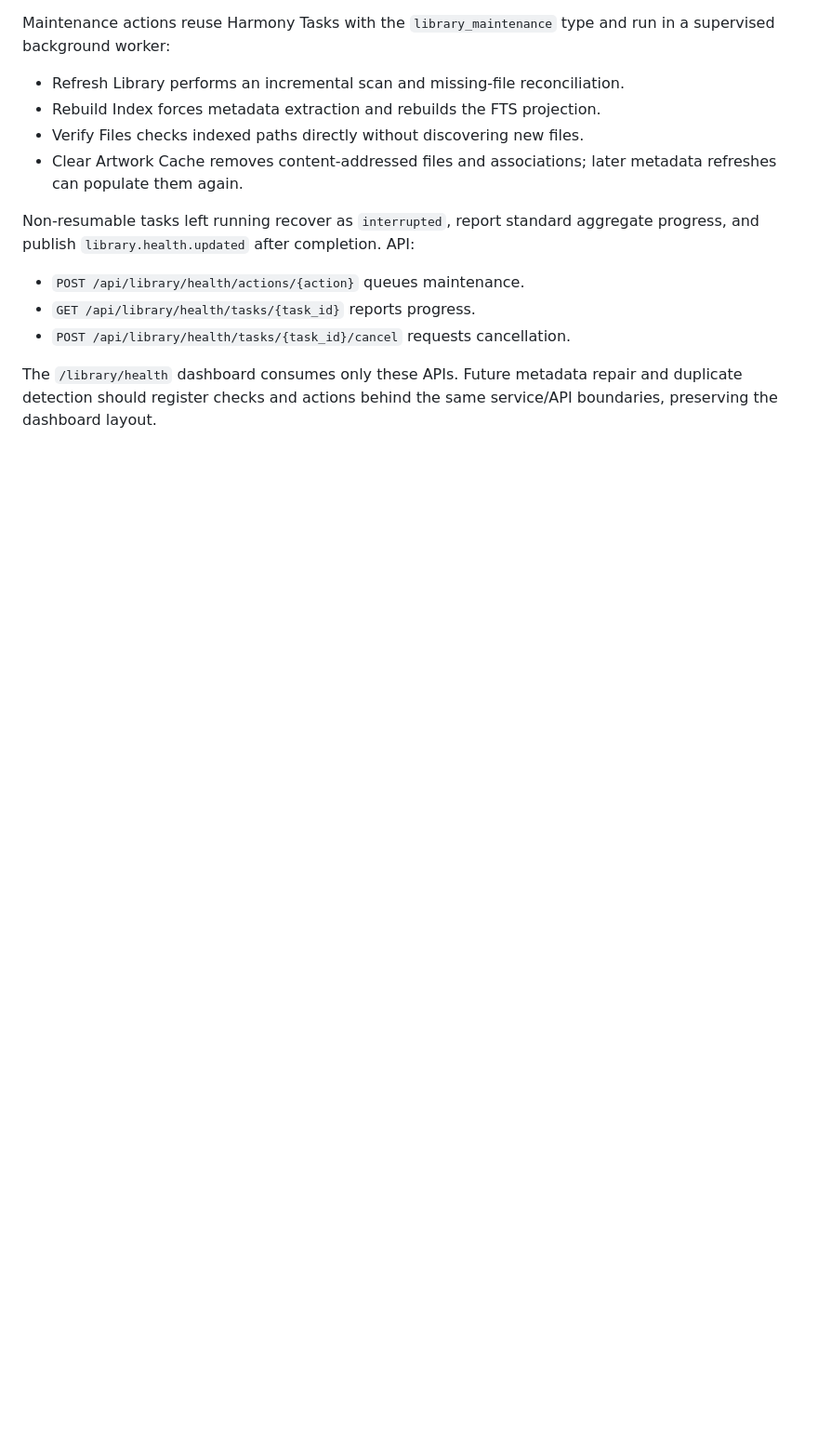
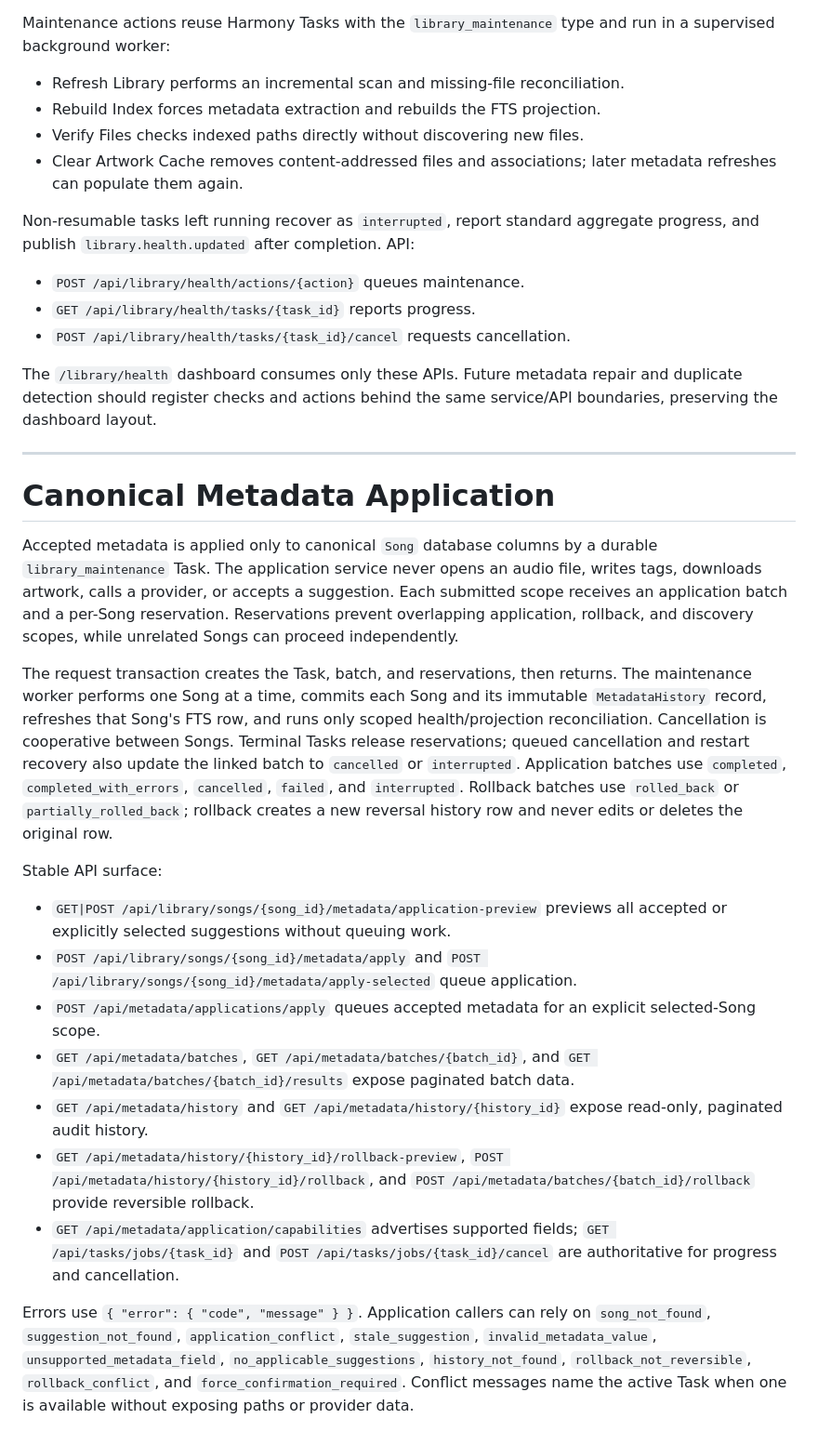
Before and after one commit to azimul-kabir/harmony, a Markdown page: docs/architecture/library.md, the part around the change. Shown at 93% size. GitHub-like rendering; blank space fills up the shorter version.

Commit message:
Add documentation for canonical metadata application
Document the canonical metadata application process and API endpoints for song metadata management.

```diff
--- a/docs/architecture/library.md
+++ b/docs/architecture/library.md
@@ -1293,3 +1293,51 @@ aggregate progress, and publish `library.health.updated` after completion. API:
 The `/library/health` dashboard consumes only these APIs. Future metadata repair
 and duplicate detection should register checks and actions behind the same
 service/API boundaries, preserving the dashboard layout.
+
+---
+
+# Canonical Metadata Application
+
+Accepted metadata is applied only to canonical `Song` database columns by a
+durable `library_maintenance` Task. The application service never opens an
+audio file, writes tags, downloads artwork, calls a provider, or accepts a
+suggestion. Each submitted scope receives an application batch and a per-Song
+reservation. Reservations prevent overlapping application, rollback, and
+discovery scopes, while unrelated Songs can proceed independently.
+
+The request transaction creates the Task, batch, and reservations, then
+returns. The maintenance worker performs one Song at a time, commits each Song
+and its immutable `MetadataHistory` record, refreshes that Song's FTS row, and
+runs only scoped health/projection reconciliation. Cancellation is cooperative
+between Songs. Terminal Tasks release reservations; queued cancellation and
+restart recovery also update the linked batch to `cancelled` or `interrupted`.
+Application batches use `completed`, `completed_with_errors`, `cancelled`,
+`failed`, and `interrupted`. Rollback batches use `rolled_back` or
+`partially_rolled_back`; rollback creates a new reversal history row and never
+edits or deletes the original row.
+
+Stable API surface:
+
+- `GET|POST /api/library/songs/{song_id}/metadata/application-preview` previews
+  all accepted or explicitly selected suggestions without queuing work.
+- `POST /api/library/songs/{song_id}/metadata/apply` and
+  `POST /api/library/songs/{song_id}/metadata/apply-selected` queue application.
+- `POST /api/metadata/applications/apply` queues accepted metadata for an
+  explicit selected-Song scope.
+- `GET /api/metadata/batches`, `GET /api/metadata/batches/{batch_id}`, and
+  `GET /api/metadata/batches/{batch_id}/results` expose paginated batch data.
+- `GET /api/metadata/history` and `GET /api/metadata/history/{history_id}`
+  expose read-only, paginated audit history.
+- `GET /api/metadata/history/{history_id}/rollback-preview`,
+  `POST /api/metadata/history/{history_id}/rollback`, and
+  `POST /api/metadata/batches/{batch_id}/rollback` provide reversible rollback.
+- `GET /api/metadata/application/capabilities` advertises supported fields;
+  `GET /api/tasks/jobs/{task_id}` and `POST /api/tasks/jobs/{task_id}/cancel`
+  are authoritative for progress and cancellation.
+
+Errors use `{ "error": { "code", "message" } }`. Application callers can
+rely on `song_not_found`, `suggestion_not_found`, `application_conflict`,
+`stale_suggestion`, `invalid_metadata_value`, `unsupported_metadata_field`,
+`no_applicable_suggestions`, `history_not_found`, `rollback_not_reversible`,
+`rollback_conflict`, and `force_confirmation_required`. Conflict messages name
+the active Task when one is available without exposing paths or provider data.
```
